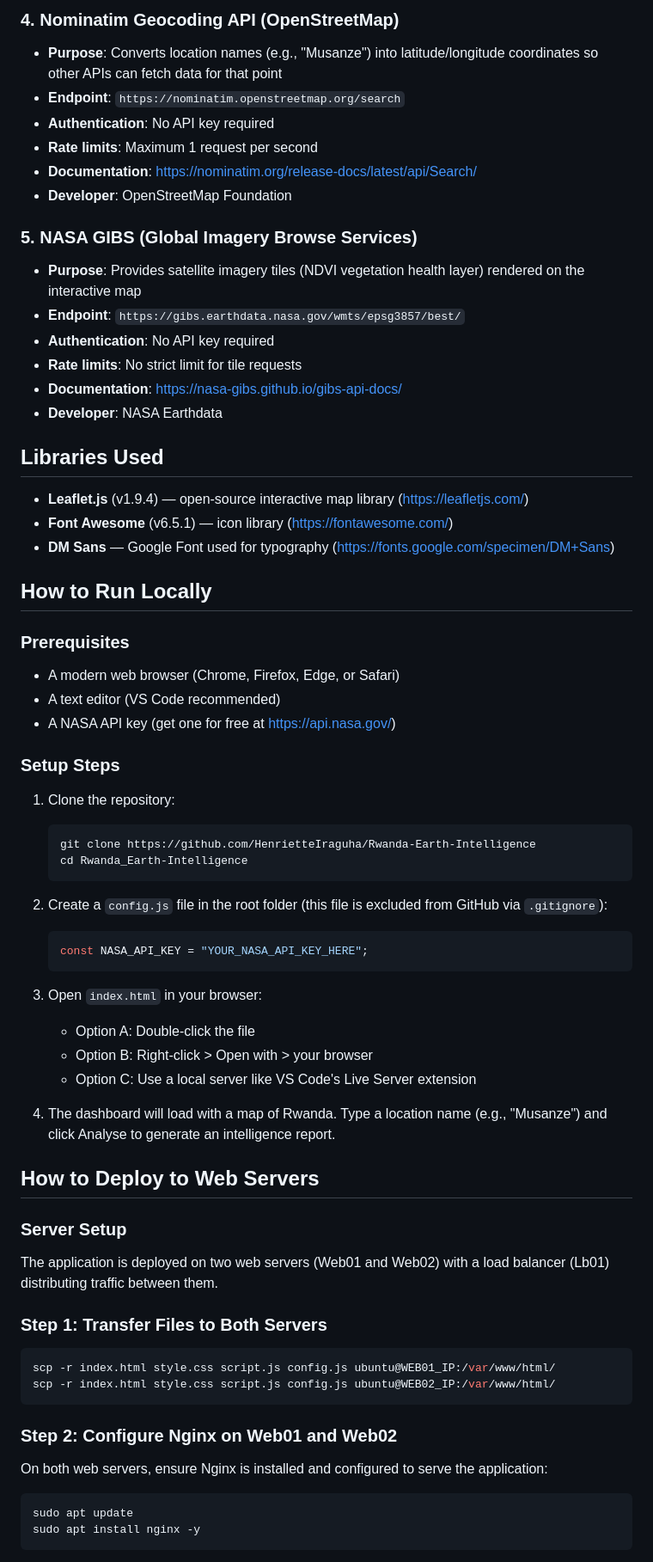
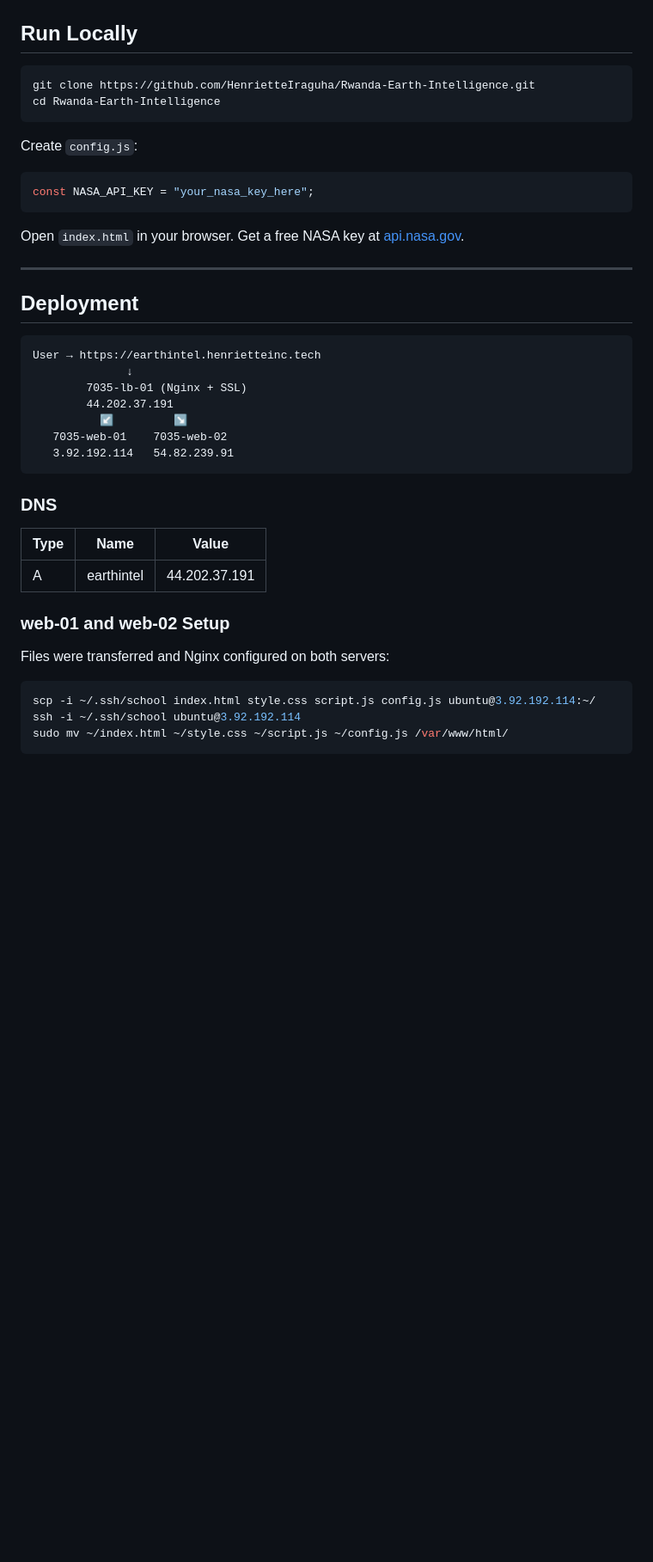
Before and after one commit to HenrietteIraguha/Rwanda-Earth-Intelligence, a Markdown page: README.md, the part around one of its changes. Shown at 86% size. GitHub-like rendering; blank space fills up the shorter version.

````diff
--- a/README.md
+++ b/README.md
@@ -58,75 +52,45 @@ Users search for any location in Rwanda (or click directly on the map), and the
 
-### 4. Nominatim Geocoding API (OpenStreetMap)
-
-- **Purpose**: Converts location names (e.g., "Musanze") into latitude/longitude coordinates so other APIs can fetch data for that point
-- **Endpoint**: `https://nominatim.openstreetmap.org/search`
-- **Authentication**: No API key required
-- **Rate limits**: Maximum 1 request per second
-- **Documentation**: [https://nominatim.org/release-docs/latest/api/Search/](https://nominatim.org/release-docs/latest/api/Search/)
-- **Developer**: OpenStreetMap Foundation
-
-### 5. NASA GIBS (Global Imagery Browse Services)
-
-- **Purpose**: Provides satellite imagery tiles (NDVI vegetation health layer) rendered on the interactive map
-- **Endpoint**: `https://gibs.earthdata.nasa.gov/wmts/epsg3857/best/`
-- **Authentication**: No API key required
-- **Rate limits**: No strict limit for tile requests
-- **Documentation**: [https://nasa-gibs.github.io/gibs-api-docs/](https://nasa-gibs.github.io/gibs-api-docs/)
-- **Developer**: NASA Earthdata
-
-## Libraries Used
-
-- **Leaflet.js** (v1.9.4) — open-source interactive map library ([https://leafletjs.com/](https://leafletjs.com/))
-- **Font Awesome** (v6.5.1) — icon library ([https://fontawesome.com/](https://fontawesome.com/))
-- **DM Sans** — Google Font used for typography ([https://fonts.google.com/specimen/DM+Sans](https://fonts.google.com/specimen/DM+Sans))
-
-## How to Run Locally
-
-### Prerequisites
-
-- A modern web browser (Chrome, Firefox, Edge, or Safari)
-- A text editor (VS Code recommended)
-- A NASA API key (get one for free at [https://api.nasa.gov/](https://api.nasa.gov/))
-
-### Setup Steps
-
-1. Clone the repository:
-   ```bash
-   git clone https://github.com/HenrietteIraguha/Rwanda-Earth-Intelligence
-   cd Rwanda_Earth-Intelligence
-   ```
-
-2. Create a `config.js` file in the root folder (this file is excluded from GitHub via `.gitignore`):
-   ```javascript
-   const NASA_API_KEY = "YOUR_NASA_API_KEY_HERE";
-   ```
-
-3. Open `index.html` in your browser:
-   - Option A: Double-click the file
-   - Option B: Right-click > Open with > your browser
-   - Option C: Use a local server like VS Code's Live Server extension
-
-4. The dashboard will load with a map of Rwanda. Type a location name (e.g., "Musanze") and click Analyse to generate an intelligence report.
-
-## How to Deploy to Web Servers
-
-### Server Setup
-
-The application is deployed on two web servers (Web01 and Web02) with a load balancer (Lb01) distributing traffic between them.
-
-### Step 1: Transfer Files to Both Servers
+## Run Locally
 
 ```bash
-scp -r index.html style.css script.js config.js ubuntu@WEB01_IP:/var/www/html/
-scp -r index.html style.css script.js config.js ubuntu@WEB02_IP:/var/www/html/
+git clone https://github.com/HenrietteIraguha/Rwanda-Earth-Intelligence.git
+cd Rwanda-Earth-Intelligence
 ```
 
-### Step 2: Configure Nginx on Web01 and Web02
+Create `config.js`:
+```javascript
+const NASA_API_KEY = "your_nasa_key_here";
+```
 
-On both web servers, ensure Nginx is installed and configured to serve the application:
+Open `index.html` in your browser. Get a free NASA key at [api.nasa.gov](https://api.nasa.gov/).
+
+---
+
+## Deployment
+
+```
+User → https://earthintel.henrietteinc.tech
+              ↓
+        7035-lb-01 (Nginx + SSL)
+        44.202.37.191
+          ↙         ↘
+   7035-web-01    7035-web-02
+   3.92.192.114   54.82.239.91
+```
+
+### DNS
+
+| Type | Name | Value |
+|------|------|-------|
+| A | earthintel | 44.202.37.191 |
+
+### web-01 and web-02 Setup
+
+Files were transferred and Nginx configured on both servers:
 
 ```bash
-sudo apt update
-sudo apt install nginx -y
+scp -i ~/.ssh/school index.html style.css script.js config.js ubuntu@3.92.192.114:~/
+ssh -i ~/.ssh/school ubuntu@3.92.192.114
+sudo mv ~/index.html ~/style.css ~/script.js ~/config.js /var/www/html/
 ```
 
````
Also changed, not shown: other parts of README.md (+104 -96 lines).
